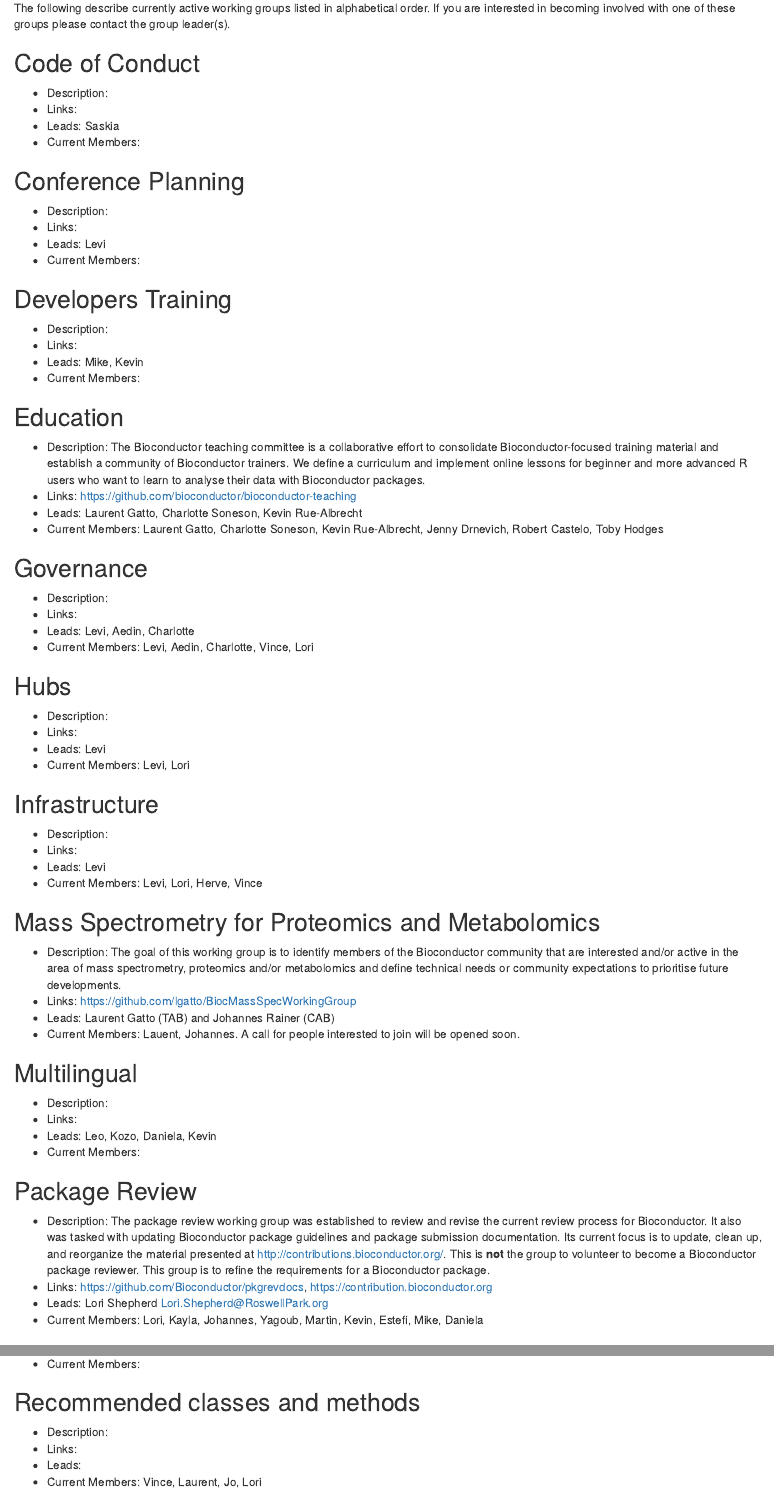
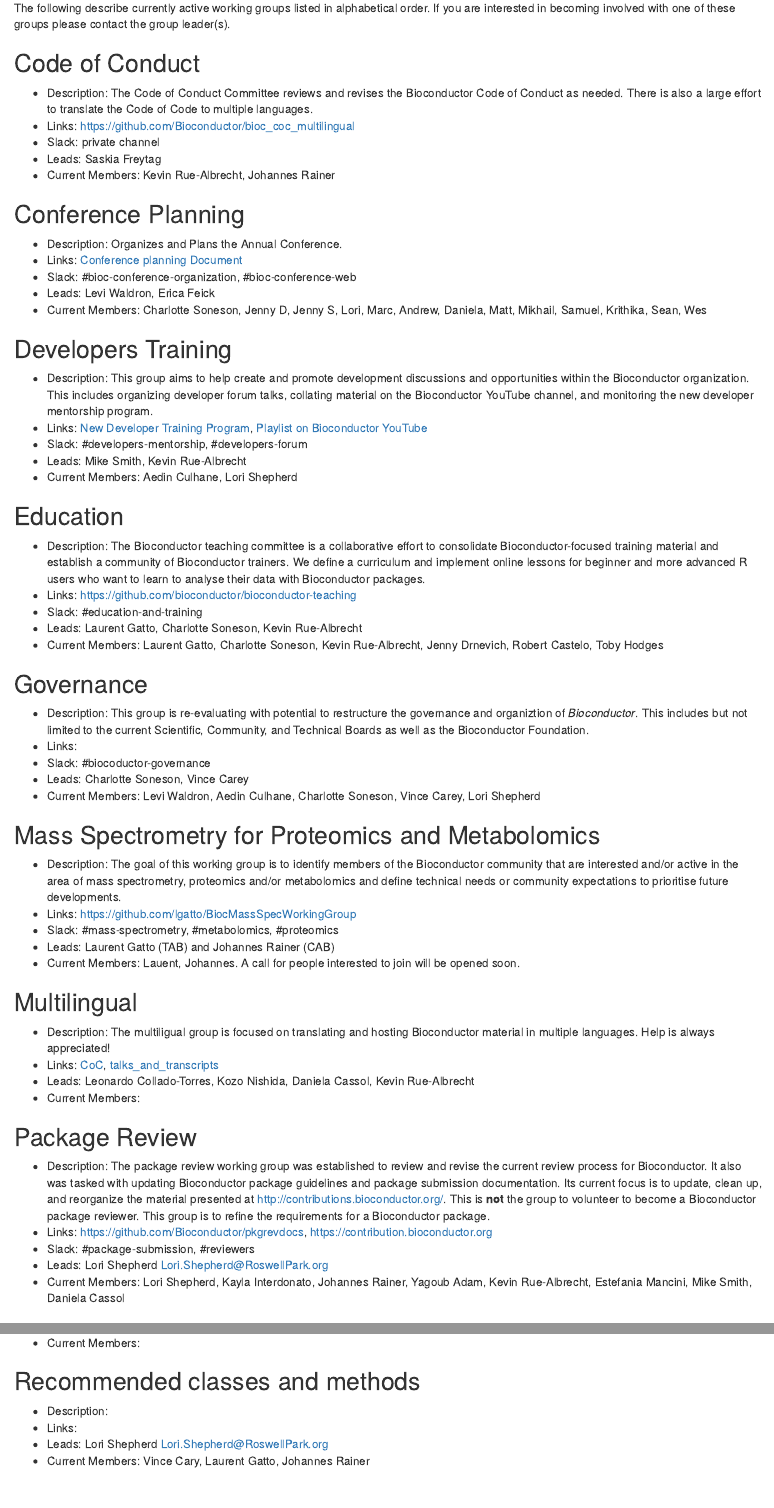
Before and after one commit to Bioconductor/BiocWorkingGroups, an R Markdown document (active_working_groups.Rmd): the page in a window 1100 px wide, from 70 px down, and a second part further down, joined at a grey line. Rendered offline with R 4.5, knitr and Pandoc, with nearby package versions; drawn as R Markdown's standard HTML page in place of the format the file asks for.

Commit message:
Add additional information and guidelines (#9)
* Add placeholder sections for current, needed, and inactive working groups.

* Update package review and package triage descriptions

* Update information on all working groups and add some guidelines

````diff
--- a/active_working_groups.Rmd
+++ b/active_working_groups.Rmd
@@ -7,25 +7,34 @@
 
 ## Code of Conduct
 
-- Description:
-- Links:
-- Leads: Saskia
-- Current Members:
+- Description: The Code of Conduct Committee reviews and revises the
+  Bioconductor Code of Conduct as needed. There is also a large effort to
+  translate the Code of Code to multiple languages.
+- Links: https://github.com/Bioconductor/bioc_coc_multilingual
+- Slack: private channel
+- Leads: Saskia Freytag
+- Current Members: Kevin Rue-Albrecht, Johannes Rainer
 
 ## Conference Planning
 
-- Description:
-- Links:
-- Leads: Levi
-- Current Members:
+- Description: Organizes and Plans the Annual Conference.
+- Links: [Conference planning Document](https://docs.google.com/document/d/1fsNpeeiWvCzzJXXKS0c75sWiN-nhZVACpMiBp_kOn1o/edit?usp=sharing)
+- Slack: #bioc-conference-organization, #bioc-conference-web
+- Leads: Levi Waldron, Erica Feick
+- Current Members: Charlotte Soneson, Jenny D, Jenny S, Lori, Marc, Andrew, Daniela, Matt, Mikhail, Samuel, Krithika, Sean, Wes
 
 
 ## Developers Training
 
-- Description:
-- Links:
-- Leads: Mike, Kevin
-- Current Members:
+- Description: This group aims to help create and promote development
+  discussions and opportunities within the Bioconductor organization. This
+  includes organizing developer forum talks, collating material on the
+  Bioconductor YouTube channel, and monitoring the new developer mentorship
+  program.
+- Links: [New Developer Training Program](http://bioconductor.org/developers/new-developer-program/), [Playlist on Bioconductor YouTube](https://www.youtube.com/watch?v=CcJgcDy2qEI&list=PLdl4u5ZRDMQQLMupAtEzm2y4gUIUm_1n6)
+- Slack: #developers-mentorship, #developers-forum
+- Leads: Mike Smith, Kevin Rue-Albrecht
+- Current Members: Aedin Culhane, Lori Shepherd
 
 ## Education
 
@@ -36,24 +46,14 @@
 
 ## Governance
 
-- Description:
+- Description: This group is re-evaluating with potential to restructure the
+  governance and organiztion of _Bioconductor_. This includes but not limited to
+  the current Scientific, Community, and Technical Boards as well as the
+  Bioconductor Foundation.
 - Links:
-- Leads: Levi, Aedin, Charlotte
-- Current Members: Levi, Aedin, Charlotte, Vince, Lori
-
-## Hubs
-
-- Description:
-- Links:
-- Leads: Levi
-- Current Members: Levi, Lori
-
-## Infrastructure
-
-- Description:
-- Links:
-- Leads: Levi
-- Current Members: Levi, Lori, Herve, Vince
+- Slack: #biocoductor-governance
+- Leads: Charlotte Soneson, Vince Carey
+- Current Members: Levi Waldron, Aedin Culhane, Charlotte Soneson, Vince Carey, Lori Shepherd
 
 ## Mass Spectrometry for Proteomics and Metabolomics
 
@@ -62,15 +62,17 @@
   spectrometry, proteomics and/or metabolomics and define technical needs or
   community expectations to prioritise future developments.
 - Links: https://github.com/lgatto/BiocMassSpecWorkingGroup
+- Slack: #mass-spectrometry, #metabolomics, #proteomics
 - Leads: Laurent Gatto (TAB) and Johannes Rainer (CAB)
 - Current Members: Lauent, Johannes. A call for people interested to join will
   be opened soon.
 
 ## Multilingual
 
-- Description:
-- Links:
-- Leads: Leo, Kozo, Daniela, Kevin
+- Description: The multiligual group is focused on translating and hosting
+  Bioconductor material in multiple languages. Help is always appreciated!
+- Links: [CoC](https://github.com/Bioconductor/bioc_coc_multilingual), [talks_and_transcripts](https://github.com/BioconductorBoards/CABWorkingGroups/tree/main/talks_and_transcripts)
+- Leads: Leonardo Collado-Torres, Kozo Nishida, Daniela Cassol, Kevin Rue-Albrecht
 - Current Members:
 
 ## Package Review
@@ -83,8 +85,10 @@
 group to volunteer to become a Bioconductor package reviewer. This group is to
 refine the requirements for a Bioconductor package.
 - Links: https://github.com/Bioconductor/pkgrevdocs, https://contribution.bioconductor.org
+- Slack: #package-submission, #reviewers
 - Leads: Lori Shepherd <Lori.Shepherd@RoswellPark.org>
-- Current Members: Lori, Kayla, Johannes, Yagoub, Martin, Kevin, Estefi, Mike, Daniela
+- Current Members: Lori Shepherd, Kayla Interdonato, Johannes Rainer, Yagoub
+Adam, Kevin Rue-Albrecht, Estefania Mancini, Mike Smith, Daniela Cassol
 
 ## Privacy
 
@@ -108,8 +113,8 @@
 
 - Description:
 - Links:
-- Leads:
-- Current Members: Vince, Laurent, Jo, Lori
+- Leads: Lori Shepherd <Lori.Shepherd@RoswellPark.org>
+- Current Members: Vince Cary, Laurent Gatto, Johannes Rainer
 
 ## Spatial and Multi-omics
 
--- a/index.Rmd
+++ b/index.Rmd
@@ -21,3 +21,4 @@
 knitr::include_graphics("https://raw.githubusercontent.com/Bioconductor/BiocStickers/master/Bioconductor/Bioconductor.png")
 ```
 
+This website is designed to list and define the guidelines for
````
Also changed, not shown: guidelines.Rmd (+23 -0 lines), inactive_working_groups.Rmd (+2 -1 lines), needed_working_groups.Rmd (+2 -1 lines), packages.bib (+8 -8 lines), active_working_groups.Rmd (10 more changed lines), index.Rmd (10 more changed lines).
